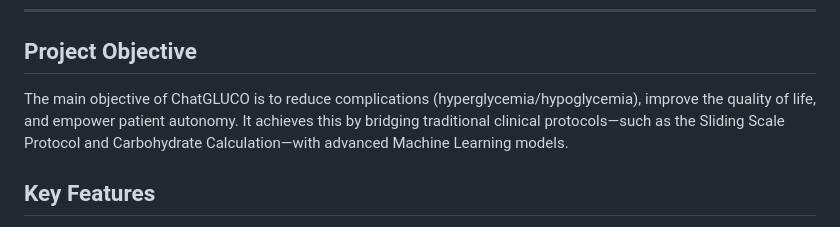
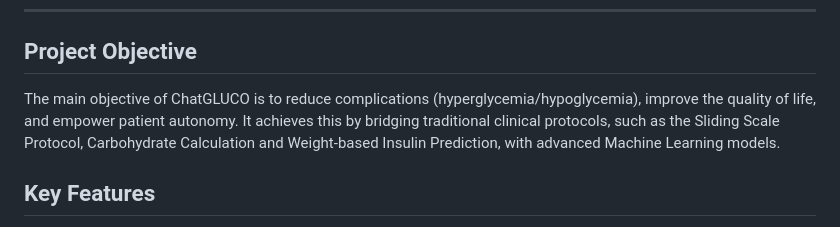
Before and after one commit to thanosgkamplias/chatGLUCO, a Markdown page: README.md, the part around the change. Rendered like a GitHub page.

```diff
--- a/README.md
+++ b/README.md
@@ -7,7 +7,7 @@ Managing diabetes is a daily challenge that requires constant monitoring and per
 ---
 
 ## Project Objective
-The main objective of ChatGLUCO is to reduce complications (hyperglycemia/hypoglycemia), improve the quality of life, and empower patient autonomy. It achieves this by bridging traditional clinical protocols—such as the Sliding Scale Protocol and Carbohydrate Calculation—with advanced Machine Learning models.
+The main objective of ChatGLUCO is to reduce complications (hyperglycemia/hypoglycemia), improve the quality of life, and empower patient autonomy. It achieves this by bridging traditional clinical protocols, such as the Sliding Scale Protocol, Carbohydrate Calculation and Weight-based Insulin Prediction, with advanced Machine Learning models.
 
 ## Key Features
 Compared to existing applications (like Diabetes:M, Sugarmate, etc.), ChatGLUCO stands out by offering a unique blend of AI predictions and deep data visualization.
```
